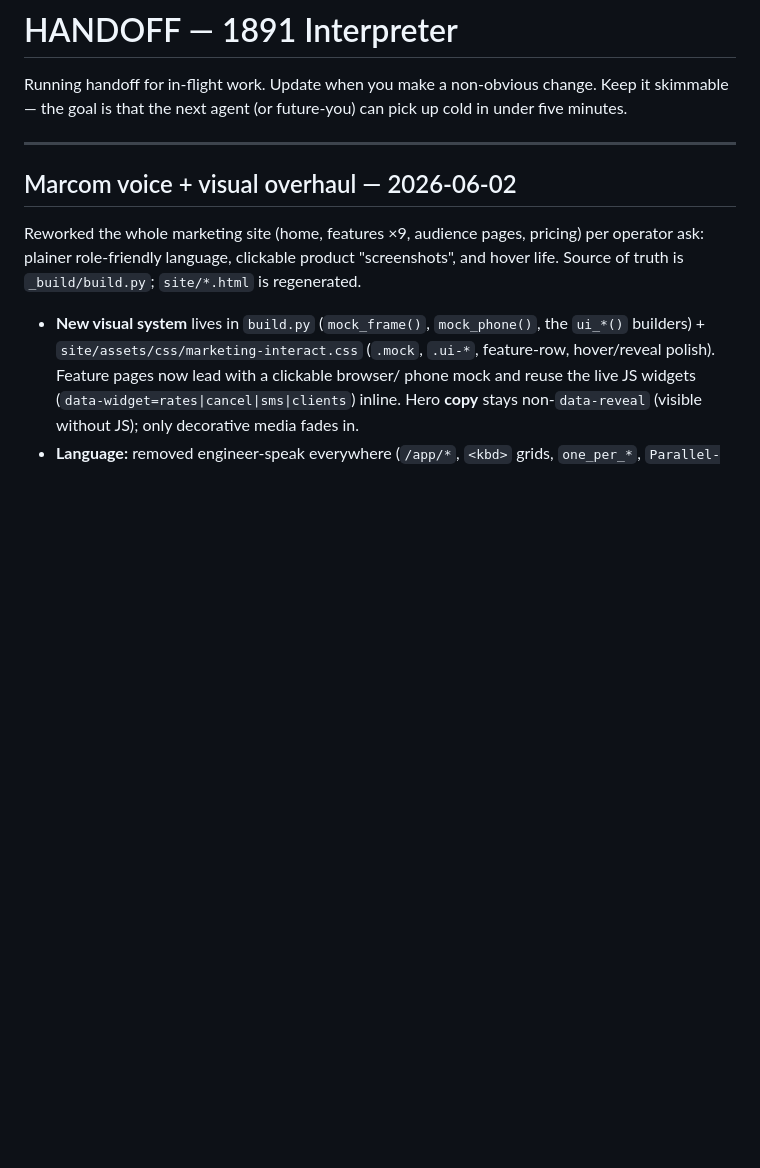
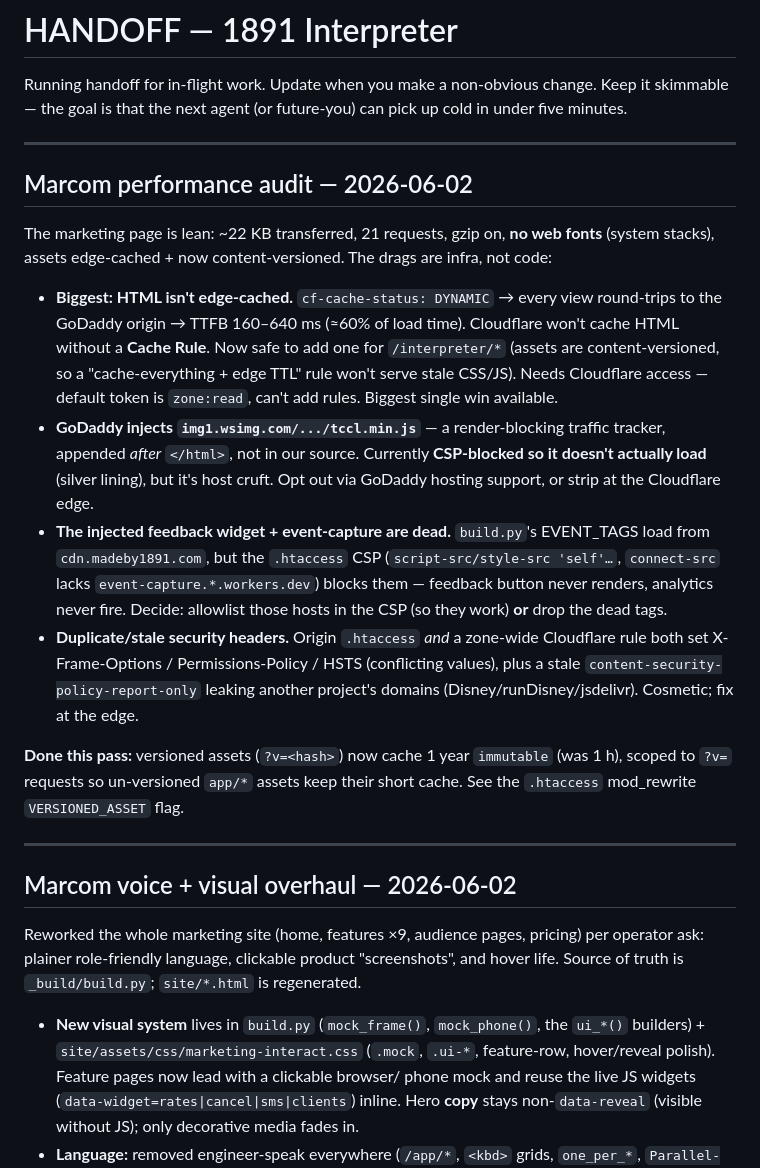
Before and after one commit to madeby1891/interpreter, a Markdown page: HANDOFF.md, the part around the change. GitHub-like rendering; blank space fills up the shorter version.

Commit message:
docs(interpreter): record marcom performance audit findings in HANDOFF
Lean page (~22KB, no web fonts); real drags are infra: HTML not edge-cached
(~400ms TTFB), GoDaddy-injected tccl tracker, CSP-blocked feedback/analytics,
duplicate edge headers. Versioned-asset 1yr immutable cache shipped this pass.

Co-Authored-By: Claude Opus 4.8 <noreply@anthropic.com>

```diff
--- a/HANDOFF.md
+++ b/HANDOFF.md
@@ -3,6 +3,38 @@
 Running handoff for in-flight work. Update when you make a non-obvious
 change. Keep it skimmable — the goal is that the next agent (or
 future-you) can pick up cold in under five minutes.
+
+---
+
+## Marcom performance audit — 2026-06-02
+
+The marketing page is lean: ~22 KB transferred, 21 requests, gzip on, **no web
+fonts** (system stacks), assets edge-cached + now content-versioned. The drags
+are infra, not code:
+
+- **Biggest: HTML isn't edge-cached.** `cf-cache-status: DYNAMIC` → every view
+  round-trips to the GoDaddy origin → TTFB 160–640 ms (≈60% of load time).
+  Cloudflare won't cache HTML without a **Cache Rule**. Now safe to add one for
+  `/interpreter/*` (assets are content-versioned, so a "cache-everything + edge
+  TTL" rule won't serve stale CSS/JS). Needs Cloudflare access — default token is
+  `zone:read`, can't add rules. Biggest single win available.
+- **GoDaddy injects `img1.wsimg.com/.../tccl.min.js`** — a render-blocking
+  traffic tracker, appended *after* `</html>`, not in our source. Currently
+  **CSP-blocked so it doesn't actually load** (silver lining), but it's host
+  cruft. Opt out via GoDaddy hosting support, or strip at the Cloudflare edge.
+- **The injected feedback widget + event-capture are dead.** `build.py`'s
+  EVENT_TAGS load from `cdn.madeby1891.com`, but the `.htaccess` CSP
+  (`script-src/style-src 'self'…`, `connect-src` lacks `event-capture.*.workers.dev`)
+  blocks them — feedback button never renders, analytics never fire. Decide:
+  allowlist those hosts in the CSP (so they work) **or** drop the dead tags.
+- **Duplicate/stale security headers.** Origin `.htaccess` *and* a zone-wide
+  Cloudflare rule both set X-Frame-Options / Permissions-Policy / HSTS (conflicting
+  values), plus a stale `content-security-policy-report-only` leaking another
+  project's domains (Disney/runDisney/jsdelivr). Cosmetic; fix at the edge.
+
+**Done this pass:** versioned assets (`?v=<hash>`) now cache 1 year `immutable`
+(was 1 h), scoped to `?v=` requests so un-versioned `app/*` assets keep their
+short cache. See the `.htaccess` mod_rewrite `VERSIONED_ASSET` flag.
 
 ---
 
```
